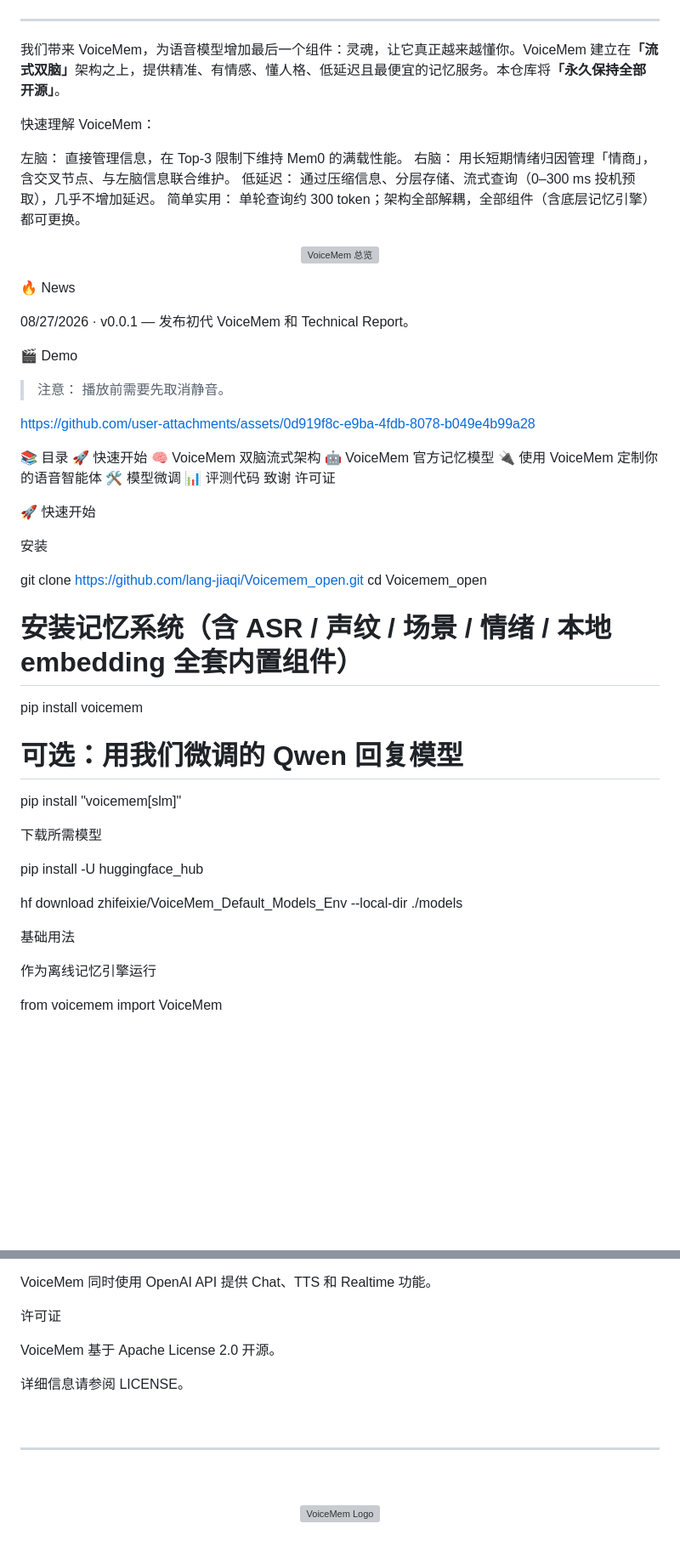
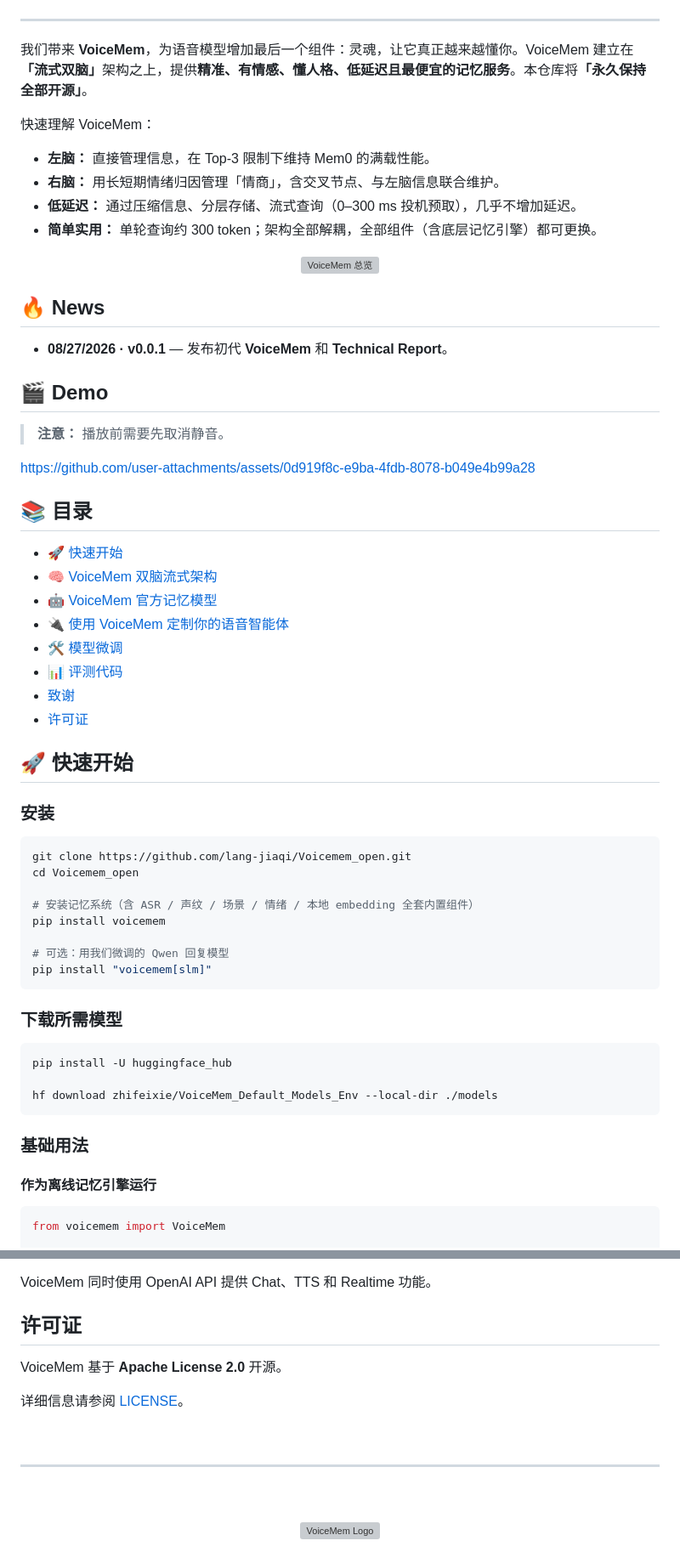
Before and after one commit to xzf-thu/VoiceMem, a Markdown page: README.md, 2 parts joined by grey strips. Shown at 85% size. Drawn GitHub-style; blank space fills up the shorter version; grey boxes are pictures that could not be loaded.

````diff
--- a/README.md
+++ b/README.md
@@ -32,45 +32,47 @@
   <img src="assets/wechat.jpg" alt="VoiceMem 微信群" width="60%">
 </p>
 
-***
-我们带来 VoiceMem，为语音模型增加最后一个组件：灵魂，让它真正越来越懂你。VoiceMem 建立在<strong>「流式双脑」</strong>架构之上，提供精准、有情感、懂人格、低延迟且最便宜的记忆服务。本仓库将<strong>「永久保持全部开源」</strong>。
+---
+
+我们带来 **VoiceMem**，为语音模型增加最后一个组件：灵魂，让它真正越来越懂你。VoiceMem 建立在<strong>「流式双脑」</strong>架构之上，提供**精准、有情感、懂人格、低延迟且最便宜的记忆服务**。本仓库将<strong>「永久保持全部开源」</strong>。
 
 快速理解 VoiceMem：
 
-左脑： 直接管理信息，在 Top-3 限制下维持 Mem0 的满载性能。
-右脑： 用长短期情绪归因管理「情商」，含交叉节点、与左脑信息联合维护。
-低延迟： 通过压缩信息、分层存储、流式查询（0–300 ms 投机预取），几乎不增加延迟。
-简单实用： 单轮查询约 300 token；架构全部解耦，全部组件（含底层记忆引擎）都可更换。
+* **左脑：** 直接管理信息，在 Top-3 限制下维持 Mem0 的满载性能。
+* **右脑：** 用长短期情绪归因管理「情商」，含交叉节点、与左脑信息联合维护。
+* **低延迟：** 通过压缩信息、分层存储、流式查询（0–300 ms 投机预取），几乎不增加延迟。
+* **简单实用：** 单轮查询约 300 token；架构全部解耦，全部组件（含底层记忆引擎）都可更换。
 
 <p align="center">
   <img src="assets/teaser.webp" alt="VoiceMem 总览" width="100%">
 </p>
 
-🔥 News
+## 🔥 News
 
-08/27/2026 · v0.0.1 — 发布初代 VoiceMem 和 Technical Report。
+* **08/27/2026 · v0.0.1** — 发布初代 **VoiceMem** 和 **Technical Report**。
 
-🎬 Demo
+## 🎬 Demo
 
-> 注意： 播放前需要先取消静音。
+> **注意：** 播放前需要先取消静音。
 
 https://github.com/user-attachments/assets/0d919f8c-e9ba-4fdb-8078-b049e4b99a28
 
 
-📚 目录
-🚀 快速开始
-🧠 VoiceMem 双脑流式架构
-🤖 VoiceMem 官方记忆模型
-🔌 使用 VoiceMem 定制你的语音智能体
-🛠️ 模型微调
-📊 评测代码
-致谢
-许可证
+## 📚 目录
+* [🚀 快速开始](#-快速开始)
+* [🧠 VoiceMem 双脑流式架构](#-voicemem基于流式双脑架构的记忆系统)
+* [🤖 VoiceMem 官方记忆模型](#-voicemem-模型系列)
+* [🔌 使用 VoiceMem 定制你的语音智能体](#-使用-voicemem-定制你的语音智能体)
+* [🛠️ 模型微调](#️-模型微调)
+* [📊 评测代码](#-评测)
+* [致谢](#致谢)
+* [许可证](#许可证)
 
-🚀 快速开始
+## 🚀 快速开始
 
-安装
+### 安装
 
+```bash
 git clone https://github.com/lang-jiaqi/Voicemem_open.git
 cd Voicemem_open
 
@@ -79,17 +81,21 @@ pip install voicemem
 
 # 可选：用我们微调的 Qwen 回复模型
 pip install "voicemem[slm]"
+```
 
-下载所需模型
+### 下载所需模型
 
+```bash
 pip install -U huggingface_hub
 
 hf download zhifeixie/VoiceMem_Default_Models_Env --local-dir ./models
+```
 
-基础用法 <a id="interfaces"></a>
+### 基础用法 <a id="interfaces"></a>
 
-作为离线记忆引擎运行
+#### 作为离线记忆引擎运行
 
+```python
 from voicemem import VoiceMem
 
 vm = VoiceMem(
@@ -353,15 +378,16 @@ intfloat/multilingual-e5 — 本地 Embedding 和 Slot 分类
 
 VoiceMem 同时使用 OpenAI API 提供 Chat、TTS 和 Realtime 功能。
 
-许可证
+## 许可证
 
-VoiceMem 基于 Apache License 2.0 开源。
+VoiceMem 基于 **Apache License 2.0** 开源。
 
-详细信息请参阅 LICENSE。
+详细信息请参阅 [LICENSE](LICENSE)。
 
 <br>
 
-***
+---
+
 <br>
 
 <a id="english"></a>
````
Also changed, not shown: other parts of README.md (+147 -102 lines).
